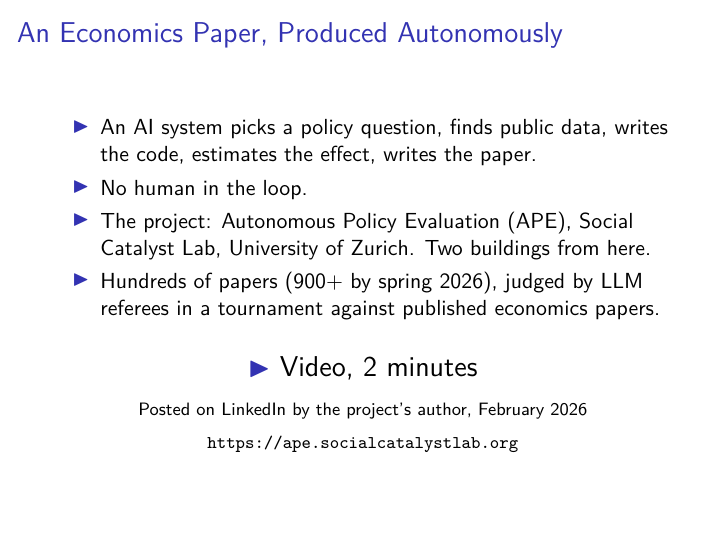
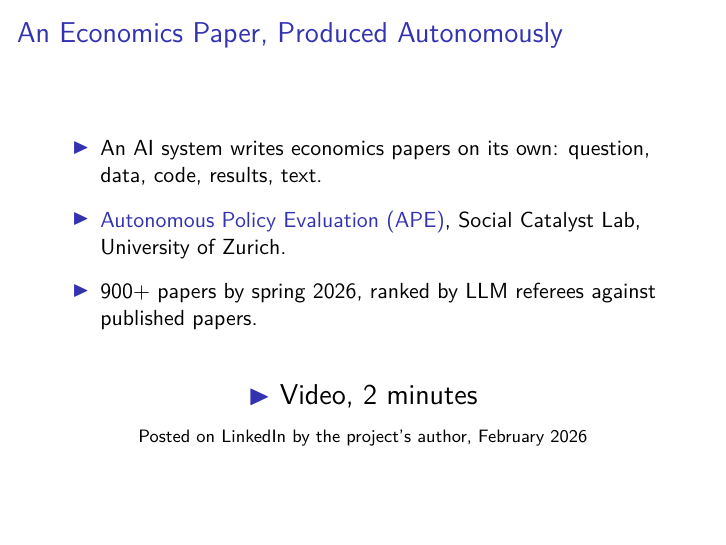
Before and after one commit to subtilhugo/uzh-llm-socsci-2026, LaTeX slides (sessions/01/slides_s1.tex): page 3 of 24. Compiled offline with pdfLaTeX.

Commit message:
Slide 3: lighter, link to APE

```diff
--- a/sessions/01/slides_s1.tex
+++ b/sessions/01/slides_s1.tex
@@ -64,19 +64,21 @@
 
 \begin{frame}{An Economics Paper, Produced Autonomously}
 
+\vspace{0.3cm}
+
 \begin{itemize}
-    \item An AI system picks a policy question, finds public data, writes the code, estimates the effect, writes the paper.
-    \item No human in the loop.
-    \item The project: Autonomous Policy Evaluation (APE), Social Catalyst Lab, University of Zurich. Two buildings from here.
-    \item Hundreds of papers (900+ by spring 2026), judged by LLM referees in a tournament against published economics papers.
+    \item An AI system writes economics papers on its own: question, data, code, results, text.
+    \vspace{0.2cm}
+    \item \href{https://ape.socialcatalystlab.org}{\textcolor{titleblue}{Autonomous Policy Evaluation (APE)}}, Social Catalyst Lab, University of Zurich.
+    \vspace{0.2cm}
+    \item 900+ papers by spring 2026, ranked by LLM referees against published papers.
 \end{itemize}
 
-\vspace{0.5cm}
+\vspace{0.8cm}
 
 \centering
 {\Large \textcolor{titleblue}{$\blacktriangleright$} Video, 2 minutes}\\[0.2cm]
-{\footnotesize Posted on LinkedIn by the project's author, February 2026}\\[0.1cm]
-{\footnotesize \url{https://ape.socialcatalystlab.org}}
+{\footnotesize Posted on LinkedIn by the project's author, February 2026}
 
 \end{frame}
 
```
Also changed, not shown: sessions/01/slides_s1.pdf.
